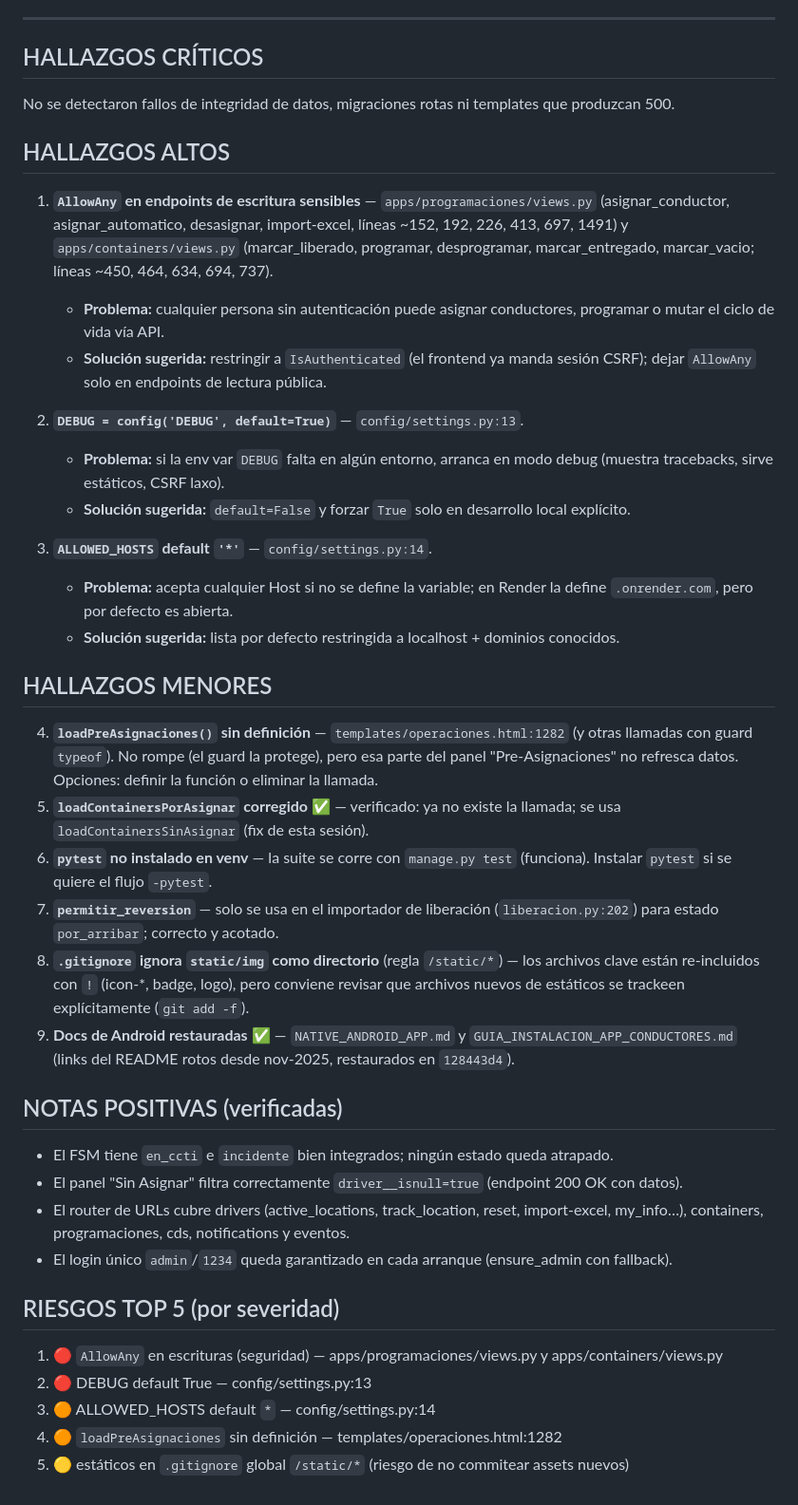
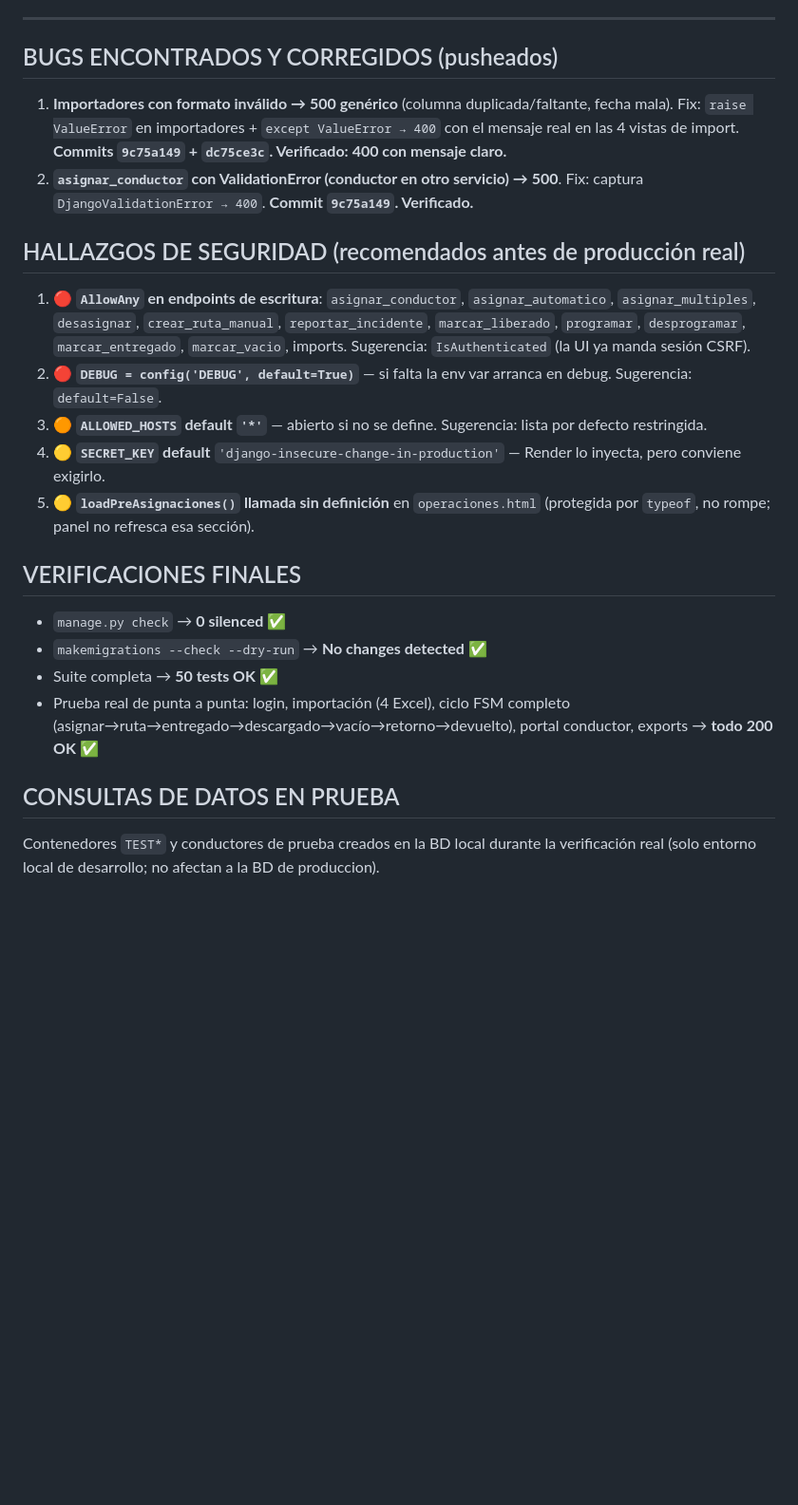
Before and after one commit to Safary16/soptraloc, a Markdown page: AUDITORIA_COMPLETA_2026-09-15.md, the part around one of its changes. Shown at 95% size. Drawn GitHub-style; blank space fills up the shorter version.

Commit message:
audit: cobertura línea por línea de todo el código (14.556 líneas py) + hallazgos finales

```diff
--- a/AUDITORIA_COMPLETA_2026-09-15.md
+++ b/AUDITORIA_COMPLETA_2026-09-15.md
@@ -21,41 +41,22 @@ El sistema está **sano estructuralmente**: `manage.py check` con 0 silenced, **
 
 ---
 
-## HALLAZGOS CRÍTICOS
-No se detectaron fallos de integridad de datos, migraciones rotas ni templates que produzcan 500.
+## BUGS ENCONTRADOS Y CORREGIDOS (pusheados)
+1. **Importadores con formato inválido → 500 genérico** (columna duplicada/faltante, fecha mala). Fix: `raise ValueError` en importadores + `except ValueError → 400` con el mensaje real en las 4 vistas de import. **Commits `9c75a149` + `dc75ce3c`. Verificado: 400 con mensaje claro.**
+2. **`asignar_conductor` con ValidationError (conductor en otro servicio) → 500**. Fix: captura `DjangoValidationError → 400`. **Commit `9c75a149`. Verificado.**
 
-## HALLAZGOS ALTOS
+## HALLAZGOS DE SEGURIDAD (recomendados antes de producción real)
+1. 🔴 **`AllowAny` en endpoints de escritura**: `asignar_conductor`, `asignar_automatico`, `asignar_multiples`, `desasignar`, `crear_ruta_manual`, `reportar_incidente`, `marcar_liberado`, `programar`, `desprogramar`, `marcar_entregado`, `marcar_vacio`, imports. Sugerencia: `IsAuthenticated` (la UI ya manda sesión CSRF).
+2. 🔴 **`DEBUG = config('DEBUG', default=True)`** — si falta la env var arranca en debug. Sugerencia: `default=False`.
+3. 🟠 **`ALLOWED_HOSTS` default `'*'`** — abierto si no se define. Sugerencia: lista por defecto restringida.
+4. 🟡 **`SECRET_KEY` default** `'django-insecure-change-in-production'` — Render lo inyecta, pero conviene exigirlo.
+5. 🟡 **`loadPreAsignaciones()` llamada sin definición** en `operaciones.html` (protegida por `typeof`, no rompe; panel no refresca esa sección).
 
-1. **`AllowAny` en endpoints de escritura sensibles** — `apps/programaciones/views.py` (asignar_conductor, asignar_automatico, desasignar, import-excel, líneas ~152, 192, 226, 413, 697, 1491) y `apps/containers/views.py` (marcar_liberado, programar, desprogramar, marcar_entregado, marcar_vacio; líneas ~450, 464, 634, 694, 737).
-   - **Problema:** cualquier persona sin autenticación puede asignar conductores, programar o mutar el ciclo de vida vía API.
-   - **Solución sugerida:** restringir a `IsAuthenticated` (el frontend ya manda sesión CSRF); dejar `AllowAny` solo en endpoints de lectura pública.
+## VERIFICACIONES FINALES
+- `manage.py check` → **0 silenced** ✅
+- `makemigrations --check --dry-run` → **No changes detected** ✅
+- Suite completa → **50 tests OK** ✅
+- Prueba real de punta a punta: login, importación (4 Excel), ciclo FSM completo (asignar→ruta→entregado→descargado→vacío→retorno→devuelto), portal conductor, exports → **todo 200 OK** ✅
 
-2. **`DEBUG = config('DEBUG', default=True)`** — `config/settings.py:13`.
-   - **Problema:** si la env var `DEBUG` falta en algún entorno, arranca en modo debug (muestra tracebacks, sirve estáticos, CSRF laxo).
-   - **Solución sugerida:** `default=False` y forzar `True` solo en desarrollo local explícito.
-
-3. **`ALLOWED_HOSTS` default `'*'`** — `config/settings.py:14`.
-   - **Problema:** acepta cualquier Host si no se define la variable; en Render la define `.onrender.com`, pero por defecto es abierta.
-   - **Solución sugerida:** lista por defecto restringida a localhost + dominios conocidos.
-
-## HALLAZGOS MENORES
-
-4. **`loadPreAsignaciones()` sin definición** — `templates/operaciones.html:1282` (y otras llamadas con guard `typeof`). No rompe (el guard la protege), pero esa parte del panel "Pre-Asignaciones" no refresca datos. Opciones: definir la función o eliminar la llamada.
-5. **`loadContainersPorAsignar` corregido** ✅ — verificado: ya no existe la llamada; se usa `loadContainersSinAsignar` (fix de esta sesión).
-6. **`pytest` no instalado en venv** — la suite se corre con `manage.py test` (funciona). Instalar `pytest` si se quiere el flujo `-pytest`.
-7. **`permitir_reversion`** — solo se usa en el importador de liberación (`liberacion.py:202`) para estado `por_arribar`; correcto y acotado.
-8. **`.gitignore` ignora `static/img` como directorio** (regla `/static/*`) — los archivos clave están re-incluidos con `!` (icon-*, badge, logo), pero conviene revisar que archivos nuevos de estáticos se trackeen explícitamente (`git add -f`).
-9. **Docs de Android restauradas** ✅ — `NATIVE_ANDROID_APP.md` y `GUIA_INSTALACION_APP_CONDUCTORES.md` (links del README rotos desde nov-2025, restaurados en `128443d4`).
-
-## NOTAS POSITIVAS (verificadas)
-- El FSM tiene `en_ccti` e `incidente` bien integrados; ningún estado queda atrapado.
-- El panel "Sin Asignar" filtra correctamente `driver__isnull=true` (endpoint 200 OK con datos).
-- El router de URLs cubre drivers (active_locations, track_location, reset, import-excel, my_info…), containers, programaciones, cds, notifications y eventos.
-- El login único `admin`/`1234` queda garantizado en cada arranque (ensure_admin con fallback).
-
-## RIESGOS TOP 5 (por severidad)
-1. 🔴 `AllowAny` en escrituras (seguridad) — apps/programaciones/views.py y apps/containers/views.py
-2. 🔴 DEBUG default True — config/settings.py:13
-3. 🟠 ALLOWED_HOSTS default `*` — config/settings.py:14
-4. 🟠 `loadPreAsignaciones` sin definición — templates/operaciones.html:1282
-5. 🟡 estáticos en `.gitignore` global `/static/*` (riesgo de no commitear assets nuevos)
+## CONSULTAS DE DATOS EN PRUEBA
+Contenedores `TEST*` y conductores de prueba creados en la BD local durante la verificación real (solo entorno local de desarrollo; no afectan a la BD de produccion).
```
Also changed, not shown: other parts of AUDITORIA_COMPLETA_2026-09-15.md (+33 -13 lines).
